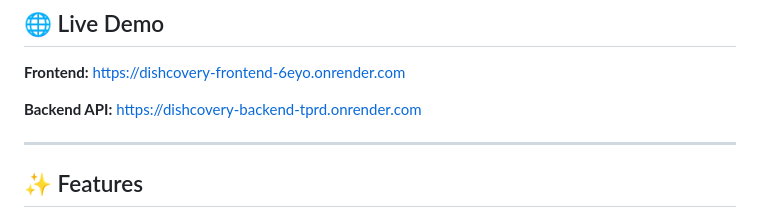
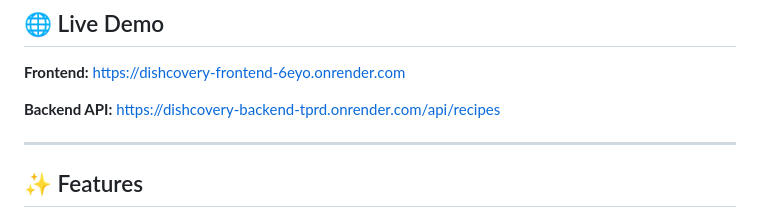
Before and after one commit to mohd-uzaifa/dishcovery, a Markdown page: README.md, the part around the change. Drawn GitHub-style.

```diff
--- a/README.md
+++ b/README.md
@@ -17,7 +17,7 @@ DishCovery is a full-stack recipe discovery web application that helps users sea
 
 **Frontend:** https://dishcovery-frontend-6eyo.onrender.com
 
-**Backend API:** https://dishcovery-backend-tprd.onrender.com
+**Backend API:** https://dishcovery-backend-tprd.onrender.com/api/recipes
 
 ---
 
```
